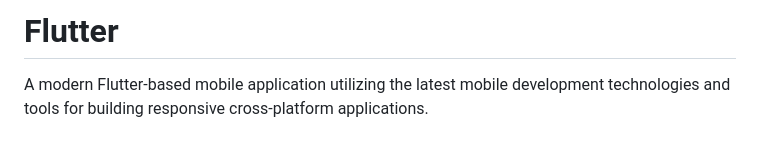
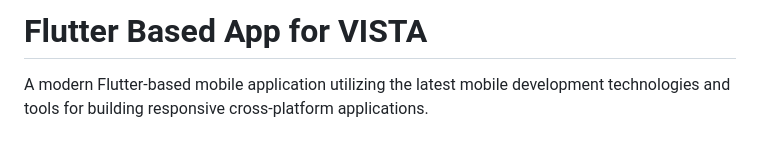
Before and after one commit to Git-Vaibhav323/VISTA-Mobile-APP, a Markdown page: README.md, the part around the change. Drawn GitHub-style.

Commit message:
Change README title to 'Flutter Based App for VISTA'
Updated the title of the README to reflect the app's purpose.

```diff
--- a/README.md
+++ b/README.md
@@ -1,4 +1,4 @@
-# Flutter
+# Flutter Based App for VISTA
 
 A modern Flutter-based mobile application utilizing the latest mobile development technologies and tools for building responsive cross-platform applications.
 
```
